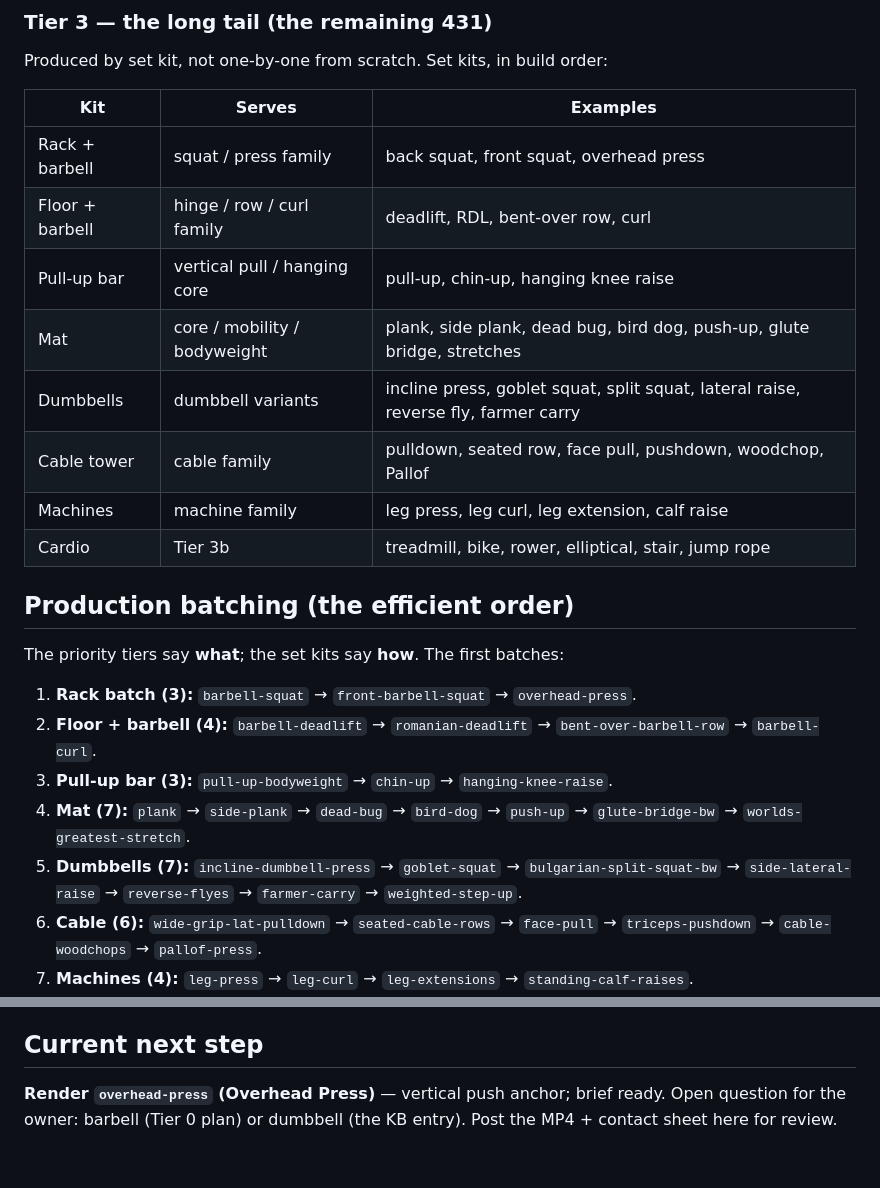
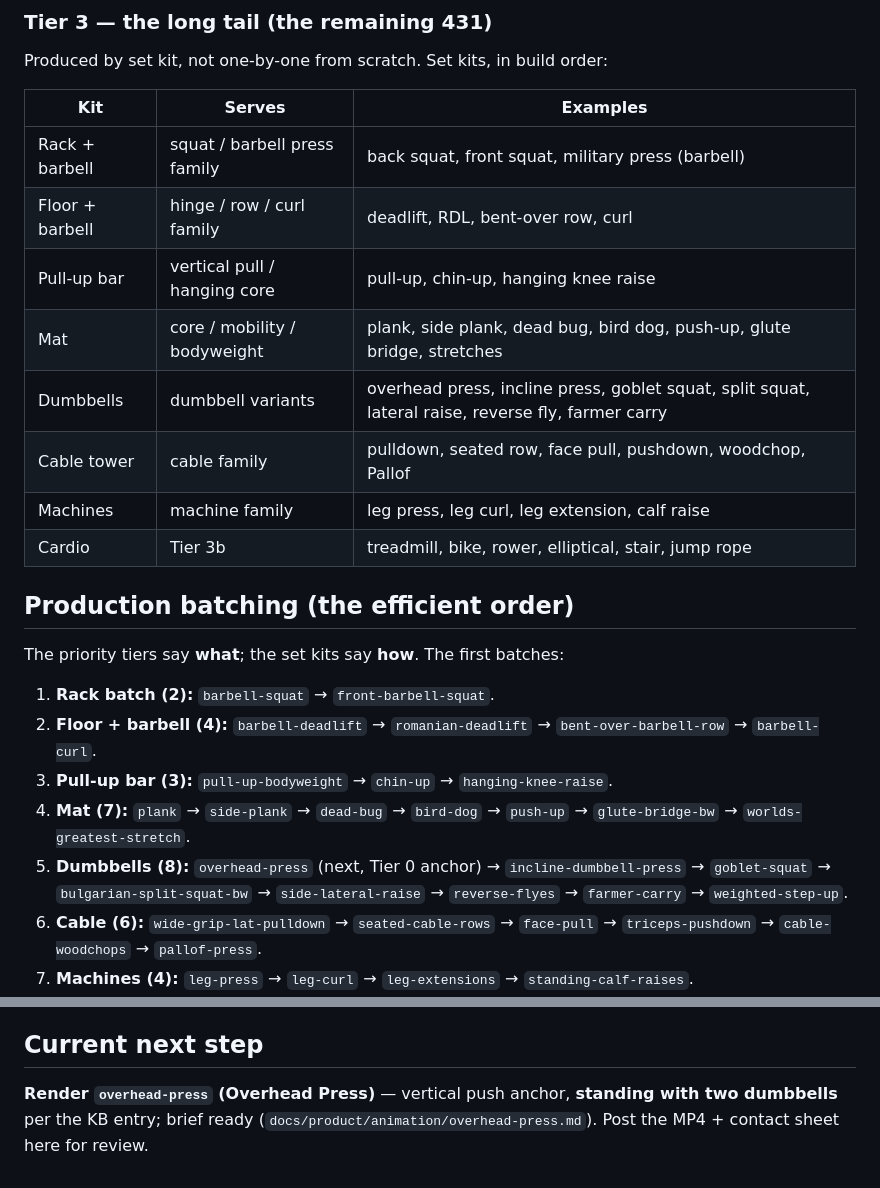
Before and after one commit to rattymcfarty/lift-app, a Markdown page: docs/product/ANIMATION_PLAN.md, 2 parts joined by grey strips. Drawn GitHub-style.

```diff
--- a/docs/product/ANIMATION_PLAN.md
+++ b/docs/product/ANIMATION_PLAN.md
@@ -183,11 +195,11 @@ Produced by set kit, not one-by-one from scratch. Set kits, in build order:
 
 | Kit | Serves | Examples |
 |---|---|---|
-| Rack + barbell | squat / press family | back squat, front squat, overhead press |
+| Rack + barbell | squat / barbell press family | back squat, front squat, military press (barbell) |
 | Floor + barbell | hinge / row / curl family | deadlift, RDL, bent-over row, curl |
 | Pull-up bar | vertical pull / hanging core | pull-up, chin-up, hanging knee raise |
 | Mat | core / mobility / bodyweight | plank, side plank, dead bug, bird dog, push-up, glute bridge, stretches |
-| Dumbbells | dumbbell variants | incline press, goblet squat, split squat, lateral raise, reverse fly, farmer carry |
+| Dumbbells | dumbbell variants | overhead press, incline press, goblet squat, split squat, lateral raise, reverse fly, farmer carry |
 | Cable tower | cable family | pulldown, seated row, face pull, pushdown, woodchop, Pallof |
 | Machines | machine family | leg press, leg curl, leg extension, calf raise |
 | Cardio | Tier 3b | treadmill, bike, rower, elliptical, stair, jump rope |
@@ -196,13 +208,13 @@ Produced by set kit, not one-by-one from scratch. Set kits, in build order:
 
 The priority tiers say **what**; the set kits say **how**. The first batches:
 
-1. **Rack batch (3):** `barbell-squat` → `front-barbell-squat` → `overhead-press`.
+1. **Rack batch (2):** `barbell-squat` → `front-barbell-squat`.
 2. **Floor + barbell (4):** `barbell-deadlift` → `romanian-deadlift` → `bent-over-barbell-row` →
    `barbell-curl`.
 3. **Pull-up bar (3):** `pull-up-bodyweight` → `chin-up` → `hanging-knee-raise`.
 4. **Mat (7):** `plank` → `side-plank` → `dead-bug` → `bird-dog` → `push-up` →
    `glute-bridge-bw` → `worlds-greatest-stretch`.
-5. **Dumbbells (7):** `incline-dumbbell-press` → `goblet-squat` → `bulgarian-split-squat-bw` →
+5. **Dumbbells (8):** `overhead-press` (next, Tier 0 anchor) → `incline-dumbbell-press` → `goblet-squat` → `bulgarian-split-squat-bw` →
    `side-lateral-raise` → `reverse-flyes` → `farmer-carry` → `weighted-step-up`.
 6. **Cable (6):** `wide-grip-lat-pulldown` → `seated-cable-rows` → `face-pull` →
    `triceps-pushdown` → `cable-woodchops` → `pallof-press`.
@@ -235,5 +247,5 @@ Each batch is submitted for review **in the foundational order**, even when prod
 
 ## Current next step
 
-**Render `overhead-press` (Overhead Press)** — vertical push anchor; brief ready. Open question for the owner:
-barbell (Tier 0 plan) or dumbbell (the KB entry). Post the MP4 + contact sheet here for review.
+**Render `overhead-press` (Overhead Press)** — vertical push anchor, **standing with two dumbbells** per the KB entry;
+brief ready (`docs/product/animation/overhead-press.md`). Post the MP4 + contact sheet here for review.
```
Also changed, not shown: other parts of docs/product/ANIMATION_PLAN.md (+26 -14 lines), CHANGELOG.md (+4 -0 lines), docs/ops/HANDOFF.md (+1 -1 lines).
